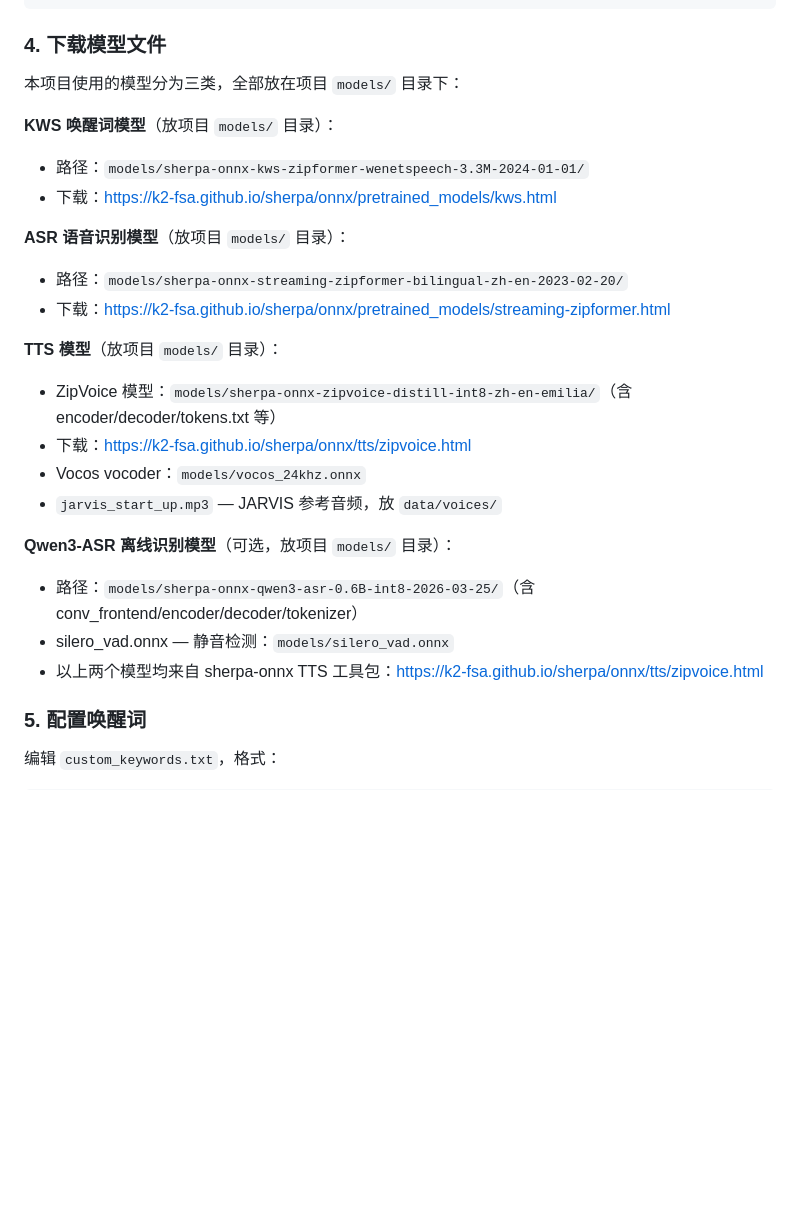
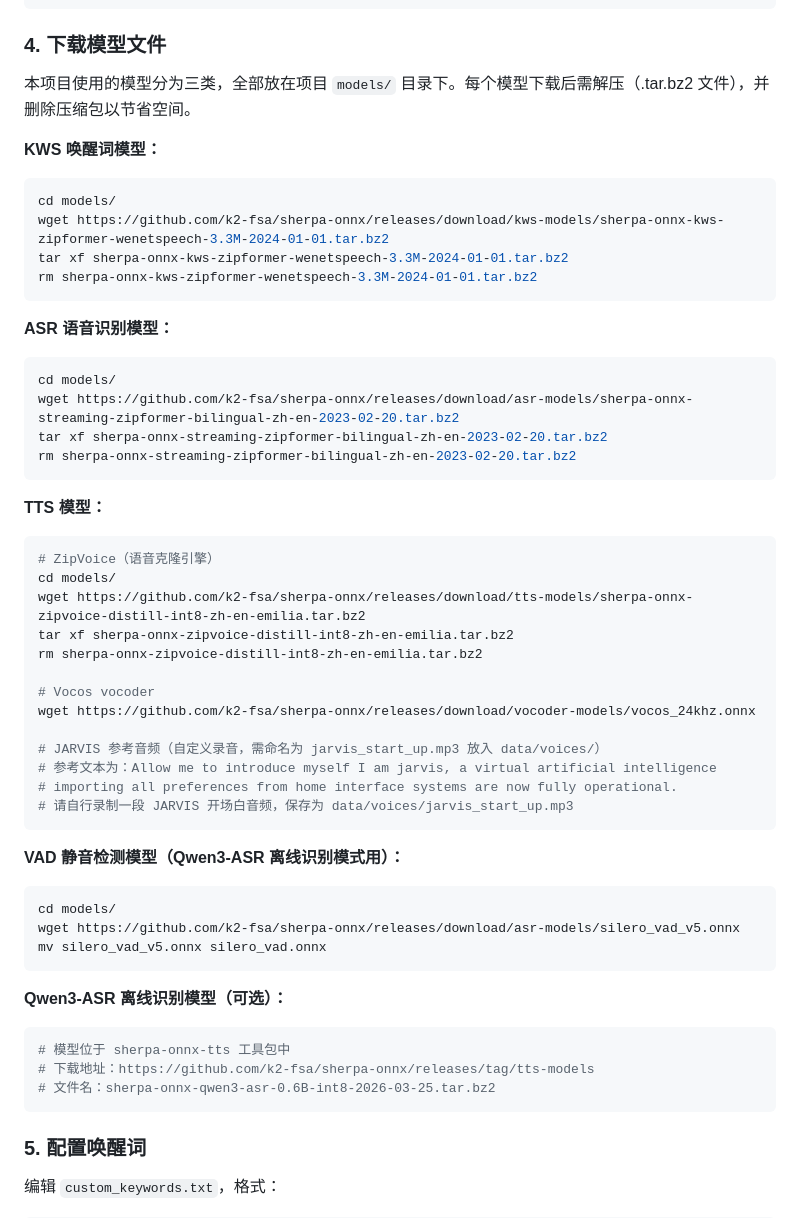
Before and after one commit to RubinTry/assistant-x-openclaw, a Markdown page: README.md, the part around the change. Drawn GitHub-style; blank space fills up the shorter version.

Commit message:
修改下载命令

````diff
--- a/README.md
+++ b/README.md
@@ -153,26 +153,54 @@ OPENCLAW_GATEWAY_TOKEN=your_gateway_token
 
 ### 4. 下载模型文件
 
-本项目使用的模型分为三类，全部放在项目 `models/` 目录下：
+本项目使用的模型分为三类，全部放在项目 `models/` 目录下。每个模型下载后需解压（.tar.bz2 文件），并删除压缩包以节省空间。
 
-**KWS 唤醒词模型**（放项目 `models/` 目录）：
-- 路径：`models/sherpa-onnx-kws-zipformer-wenetspeech-3.3M-2024-01-01/`
-- 下载：https://k2-fsa.github.io/sherpa/onnx/pretrained_models/kws.html
+**KWS 唤醒词模型：**
+```bash
+cd models/
+wget https://github.com/k2-fsa/sherpa-onnx/releases/download/kws-models/sherpa-onnx-kws-zipformer-wenetspeech-3.3M-2024-01-01.tar.bz2
+tar xf sherpa-onnx-kws-zipformer-wenetspeech-3.3M-2024-01-01.tar.bz2
+rm sherpa-onnx-kws-zipformer-wenetspeech-3.3M-2024-01-01.tar.bz2
+```
 
-**ASR 语音识别模型**（放项目 `models/` 目录）：
-- 路径：`models/sherpa-onnx-streaming-zipformer-bilingual-zh-en-2023-02-20/`
-- 下载：https://k2-fsa.github.io/sherpa/onnx/pretrained_models/streaming-zipformer.html
+**ASR 语音识别模型：**
+```bash
+cd models/
+wget https://github.com/k2-fsa/sherpa-onnx/releases/download/asr-models/sherpa-onnx-streaming-zipformer-bilingual-zh-en-2023-02-20.tar.bz2
+tar xf sherpa-onnx-streaming-zipformer-bilingual-zh-en-2023-02-20.tar.bz2
+rm sherpa-onnx-streaming-zipformer-bilingual-zh-en-2023-02-20.tar.bz2
+```
 
-**TTS 模型**（放项目 `models/` 目录）：
-- ZipVoice 模型：`models/sherpa-onnx-zipvoice-distill-int8-zh-en-emilia/`（含 encoder/decoder/tokens.txt 等）
-- 下载：https://k2-fsa.github.io/sherpa/onnx/tts/zipvoice.html
-- Vocos vocoder：`models/vocos_24khz.onnx`
-- `jarvis_start_up.mp3` — JARVIS 参考音频，放 `data/voices/`
+**TTS 模型：**
+```bash
+# ZipVoice（语音克隆引擎）
+cd models/
+wget https://github.com/k2-fsa/sherpa-onnx/releases/download/tts-models/sherpa-onnx-zipvoice-distill-int8-zh-en-emilia.tar.bz2
+tar xf sherpa-onnx-zipvoice-distill-int8-zh-en-emilia.tar.bz2
+rm sherpa-onnx-zipvoice-distill-int8-zh-en-emilia.tar.bz2
 
-**Qwen3-ASR 离线识别模型**（可选，放项目 `models/` 目录）：
-- 路径：`models/sherpa-onnx-qwen3-asr-0.6B-int8-2026-03-25/`（含 conv_frontend/encoder/decoder/tokenizer）
-- silero_vad.onnx — 静音检测：`models/silero_vad.onnx`
-- 以上两个模型均来自 sherpa-onnx TTS 工具包：https://k2-fsa.github.io/sherpa/onnx/tts/zipvoice.html
+# Vocos vocoder
+wget https://github.com/k2-fsa/sherpa-onnx/releases/download/vocoder-models/vocos_24khz.onnx
+
+# JARVIS 参考音频（自定义录音，需命名为 jarvis_start_up.mp3 放入 data/voices/）
+# 参考文本为：Allow me to introduce myself I am jarvis, a virtual artificial intelligence
+# importing all preferences from home interface systems are now fully operational.
+# 请自行录制一段 JARVIS 开场白音频，保存为 data/voices/jarvis_start_up.mp3
+```
+
+**VAD 静音检测模型（Qwen3-ASR 离线识别模式用）：**
+```bash
+cd models/
+wget https://github.com/k2-fsa/sherpa-onnx/releases/download/asr-models/silero_vad_v5.onnx
+mv silero_vad_v5.onnx silero_vad.onnx
+```
+
+**Qwen3-ASR 离线识别模型（可选）：**
+```bash
+# 模型位于 sherpa-onnx-tts 工具包中
+# 下载地址：https://github.com/k2-fsa/sherpa-onnx/releases/tag/tts-models
+# 文件名：sherpa-onnx-qwen3-asr-0.6B-int8-2026-03-25.tar.bz2
+```
 
 ### 5. 配置唤醒词
 
````
